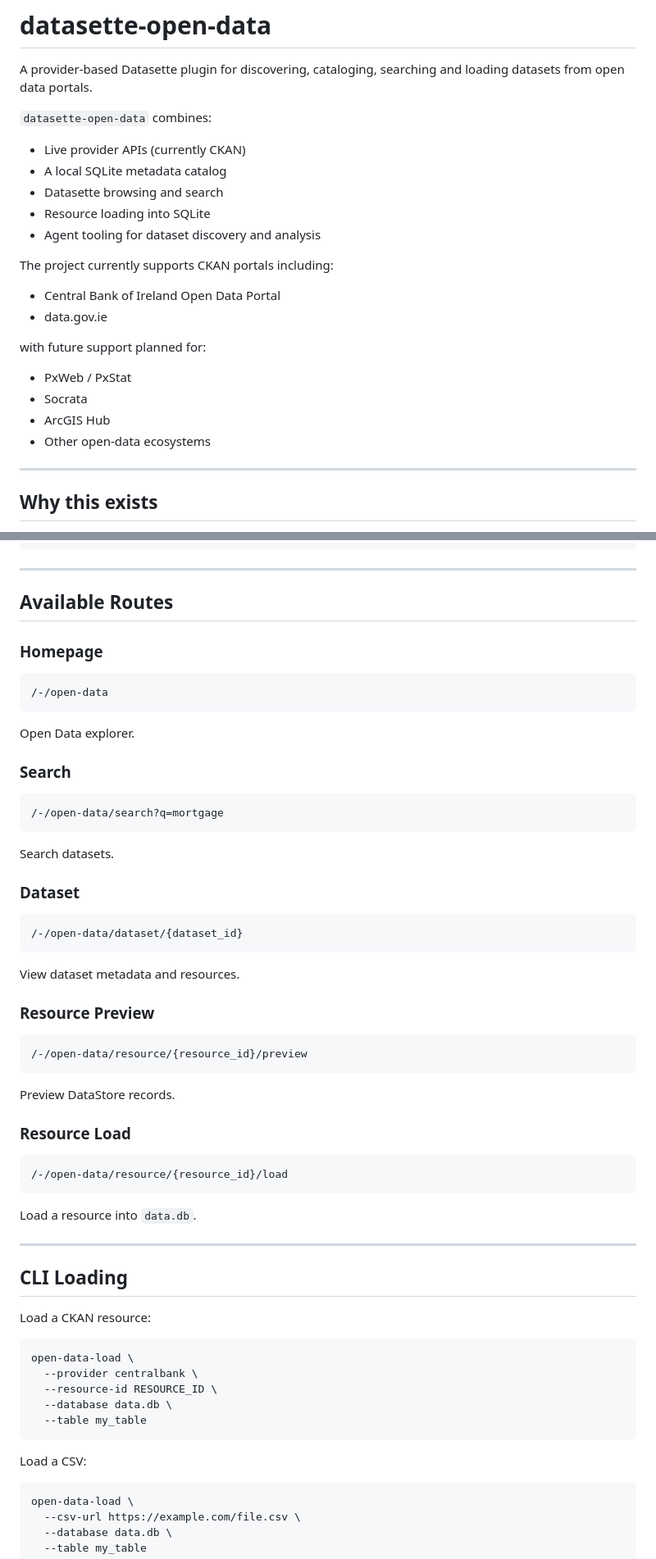
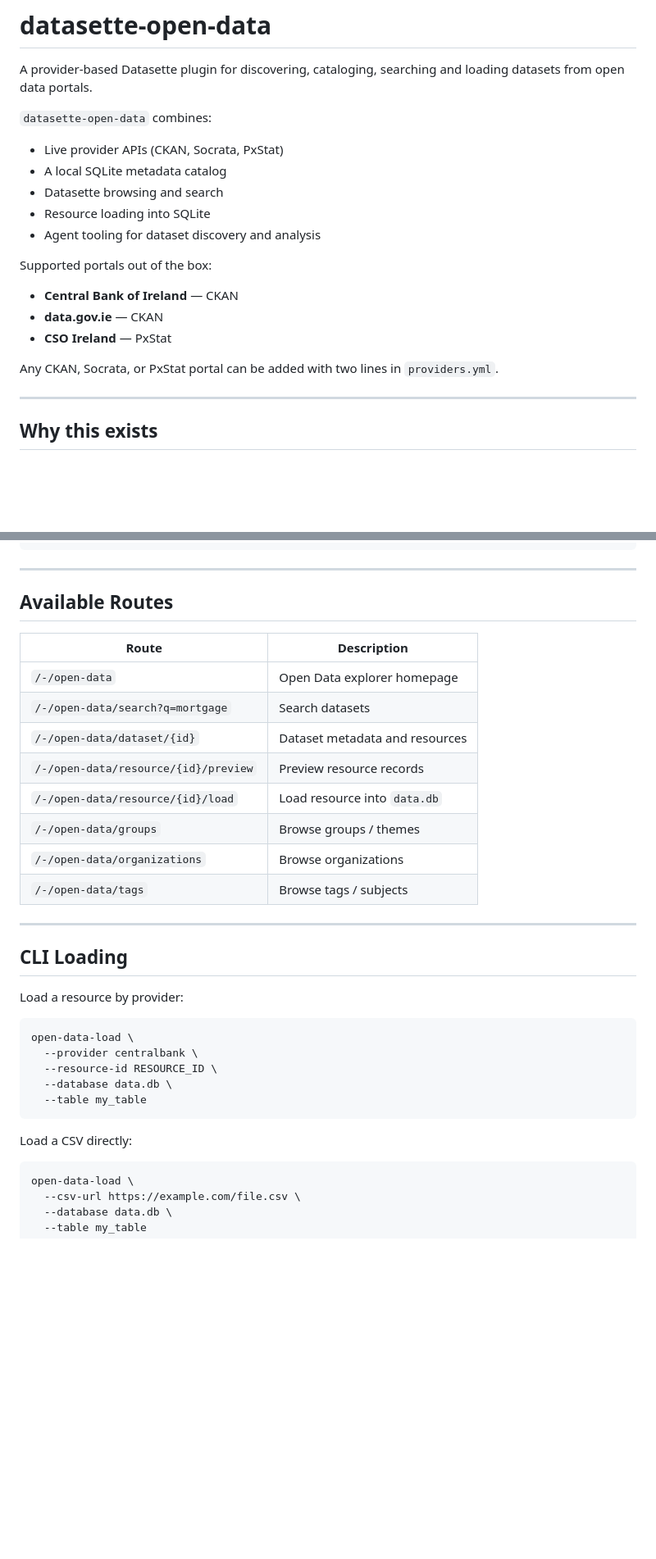
Before and after one commit to CathalByrneGit/datasette-open-data, a Markdown page: README.md, 2 parts joined by grey strips. Shown at 82% size. Drawn GitHub-style; blank space fills up the shorter version.

````diff
--- a/README.md
+++ b/README.md
@@ -4,23 +4,19 @@ A provider-based Datasette plugin for discovering, cataloging, searching and loa
 
 `datasette-open-data` combines:
 
-* Live provider APIs (currently CKAN)
+* Live provider APIs (CKAN, Socrata, PxStat)
 * A local SQLite metadata catalog
 * Datasette browsing and search
 * Resource loading into SQLite
 * Agent tooling for dataset discovery and analysis
 
-The project currently supports CKAN portals including:
+Supported portals out of the box:
 
-* Central Bank of Ireland Open Data Portal
-* data.gov.ie
+* **Central Bank of Ireland** — CKAN
+* **data.gov.ie** — CKAN
+* **CSO Ireland** — PxStat
 
-with future support planned for:
-
-* PxWeb / PxStat
-* Socrata
-* ArcGIS Hub
-* Other open-data ecosystems
+Any CKAN, Socrata, or PxStat portal can be added with two lines in `providers.yml`.
 
 ---
 
@@ -250,51 +266,22 @@ http://127.0.0.1:8001/-/open-data
 
 ## Available Routes
 
-### Homepage
-
-```text
-/-/open-data
-```
-
-Open Data explorer.
-
-### Search
-
-```text
-/-/open-data/search?q=mortgage
-```
-
-Search datasets.
-
-### Dataset
-
-```text
-/-/open-data/dataset/{dataset_id}
-```
-
-View dataset metadata and resources.
-
-### Resource Preview
-
-```text
-/-/open-data/resource/{resource_id}/preview
-```
-
-Preview DataStore records.
-
-### Resource Load
-
-```text
-/-/open-data/resource/{resource_id}/load
-```
-
-Load a resource into `data.db`.
+| Route | Description |
+|-------|-------------|
+| `/-/open-data` | Open Data explorer homepage |
+| `/-/open-data/search?q=mortgage` | Search datasets |
+| `/-/open-data/dataset/{id}` | Dataset metadata and resources |
+| `/-/open-data/resource/{id}/preview` | Preview resource records |
+| `/-/open-data/resource/{id}/load` | Load resource into `data.db` |
+| `/-/open-data/groups` | Browse groups / themes |
+| `/-/open-data/organizations` | Browse organizations |
+| `/-/open-data/tags` | Browse tags / subjects |
 
 ---
 
 ## CLI Loading
 
-Load a CKAN resource:
+Load a resource by provider:
 
 ```bash
 open-data-load \
@@ -304,7 +291,7 @@ open-data-load \
   --table my_table
 ```
 
-Load a CSV:
+Load a CSV directly:
 
 ```bash
 open-data-load \
````
Also changed, not shown: other parts of README.md (+109 -71 lines).
